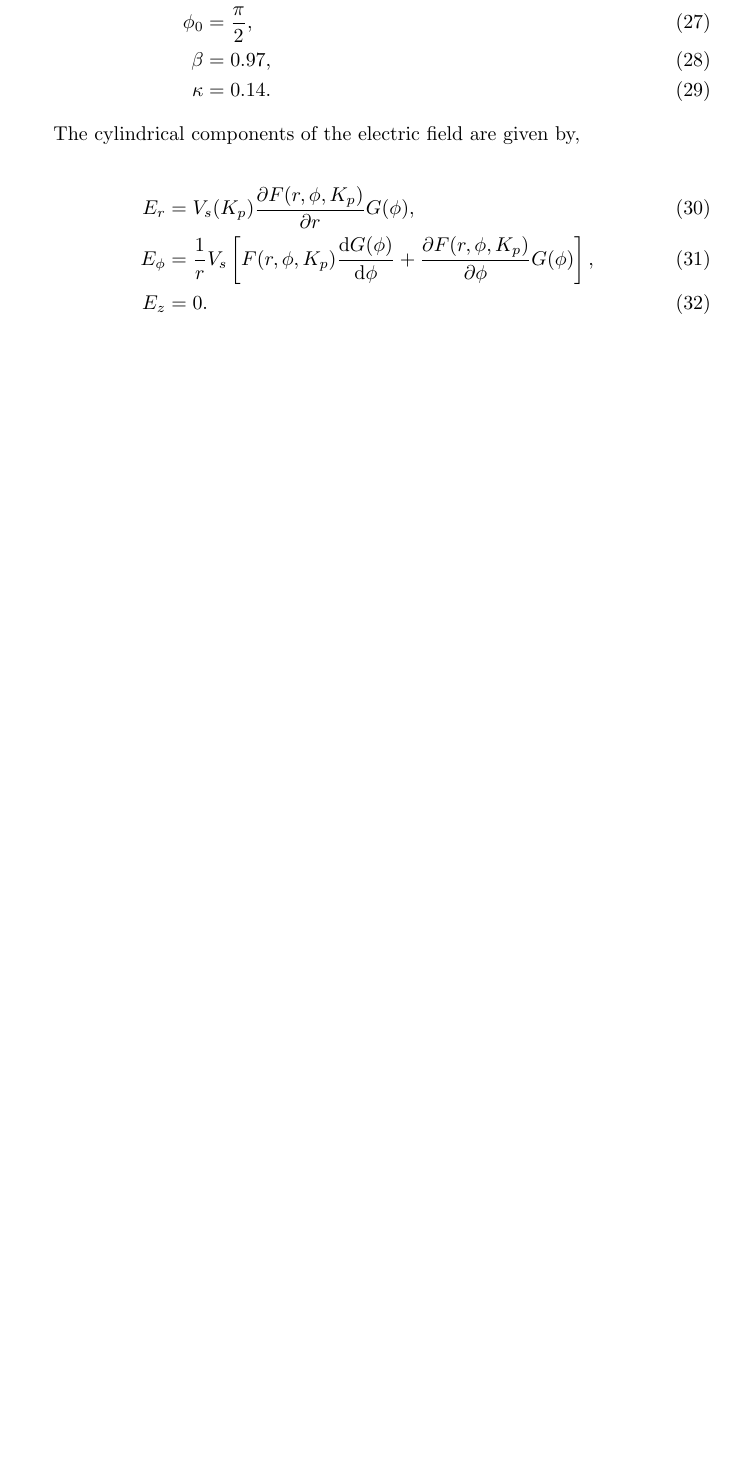
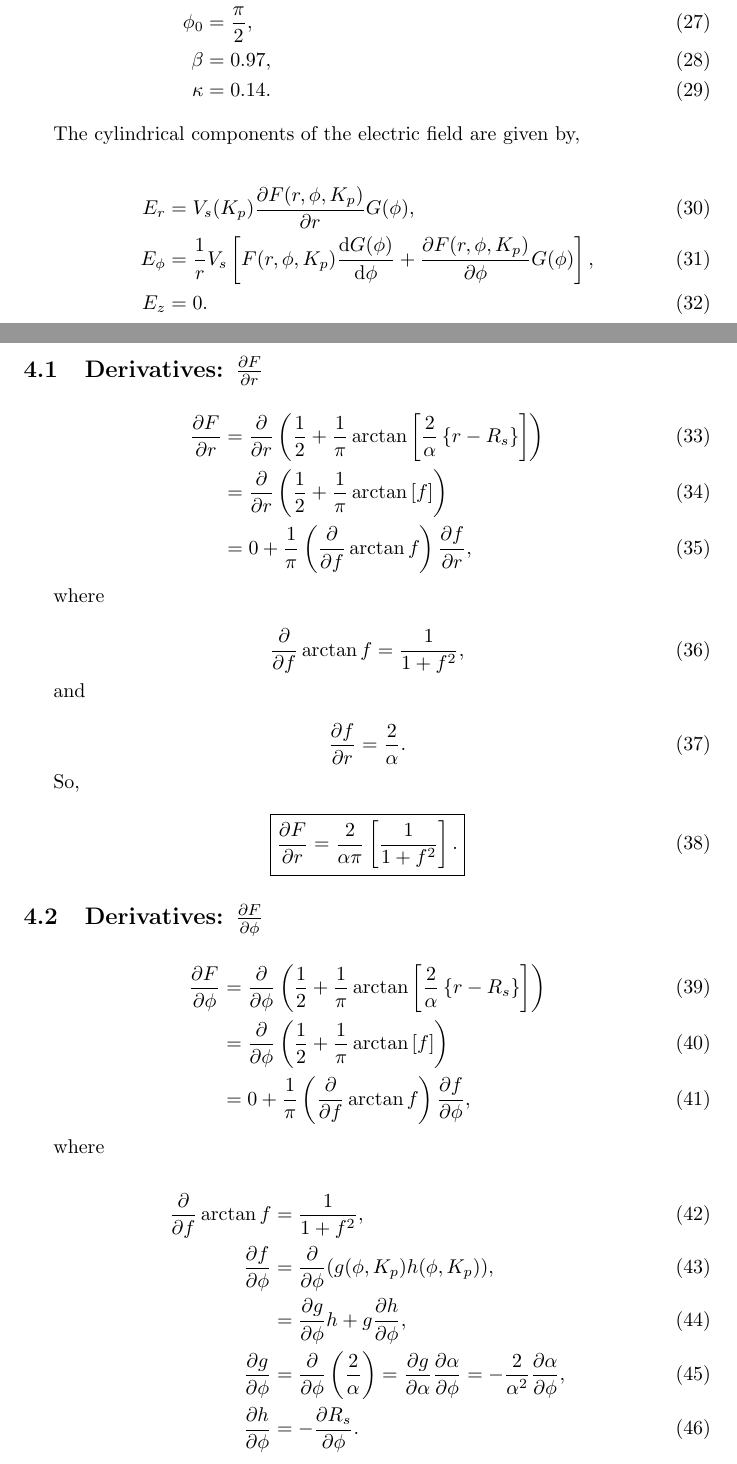
Before and after one commit to mattkjames7/vsmodel, a LaTeX document (doc/vsmodel.tex): part of page 3 of 5 before the commit and two parts of pages 3 and 4 of 6 after it, the two joined at a grey line, cut so that both start at the same text, the shorter picture padded with empty space. Compiled offline with pdfLaTeX.

Commit message:
updated documentation and fixed the Goldstein SAPS model

```diff
--- a/doc/vsmodel.tex
+++ b/doc/vsmodel.tex
@@ -134,3 +134,46 @@ E_z &= 0.
 		E_\phi &= \frac{1}{r} V_s \left[ F(r,\phi,K_p)\frac{\text{d} G(\phi)}{\text{d} \phi} + \frac{\partial F(r,\phi,K_p)}{\partial \phi} G(\phi) \right],\\
 		E_z &= 0.
 	\end{align}
+
+	\subsection{Derivatives: $\frac{\partial F}{\partial r}$}
+		\begin{align}
+			\frac{\partial F}{\partial r} &= \frac{\partial}{\partial r} \left(\frac{1}{2} + \frac{1}{\pi}\arctan{\left[\frac{2}{\alpha}\left\{r - R_s\right\}\right]}\right) \\
+			&= \frac{\partial}{\partial r}\left(\frac{1}{2} + \frac{1}{\pi}\arctan\left[f\right]\right) \\
+			&= 0 + \frac{1}{\pi}\left(\frac{\partial}{\partial f}\arctan{f}\right)\frac{\partial f}{\partial r},
+		\end{align}
+
+		where
+
+		\begin{equation}
+			\frac{\partial }{\partial f} \arctan{f} = \frac{1}{1 + f^2},
+		\end{equation}
+
+		and
+
+		\begin{equation}
+			\frac{\partial f}{\partial r} = \frac{2}{\alpha}.
+		\end{equation}
+
+		So,
+
+		\begin{equation}
+			\boxed{\frac{\partial F}{\partial r} = \frac{2}{\alpha \pi} \left[\frac{1}{1 + f^2}\right].}
+		\end{equation}
+
+	\subsection{Derivatives: $\frac{\partial F}{\partial \phi}$}
+
+		\begin{align}
+			\frac{\partial F}{\partial \phi} &= \frac{\partial}{\partial \phi} \left(\frac{1}{2} + \frac{1}{\pi}\arctan{\left[\frac{2}{\alpha}\left\{r - R_s\right\}\right]}\right) \\
+			&= \frac{\partial}{\partial \phi}\left(\frac{1}{2} + \frac{1}{\pi}\arctan\left[f\right]\right) \\
+			&= 0 + \frac{1}{\pi}\left(\frac{\partial}{\partial f}\arctan{f}\right)\frac{\partial f}{\partial \phi},
+		\end{align}
+
+		where
+
+		\begin{align}
+			\frac{\partial }{\partial f} \arctan{f} &= \frac{1}{1 + f^2}, \\
+			\frac{\partial f}{\partial \phi} &= \frac{\partial }{\partial \phi} (g(\phi,K_p) h(\phi,K_p)), \\
+			&= \frac{\partial g}{\partial \phi}h + g\frac{\partial h}{\partial \phi},\\
+			\frac{\partial g}{\partial \phi} &= \frac{\partial}{\partial \phi} \left(\frac{2}{\alpha}\right) = \frac{\partial g}{\partial \alpha} \frac{\partial \alpha}{\partial \phi} = -\frac{2}{\alpha^2}\frac{\partial \alpha}{\partial \phi}, \\
+			\frac{\partial h}{\partial \phi} &= -\frac{\partial R_s}{\partial \phi}.
+		\end{align}
```
Also changed, not shown: doc/vsmodel.pdf, doc/vsmodel.tex (35 more changed lines), 3 other files.
